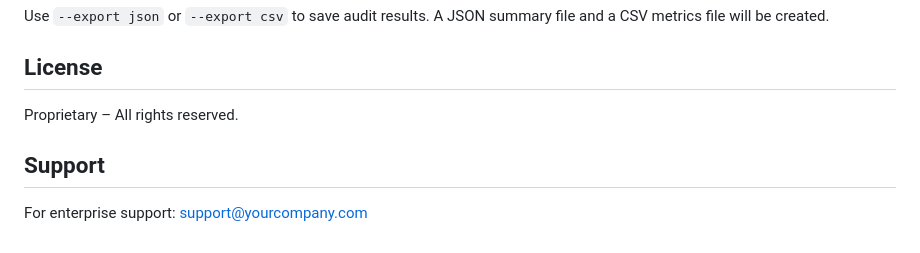
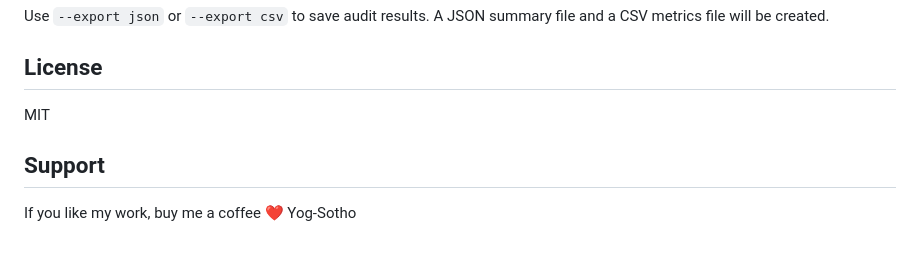
Before and after one commit to Yog-Sotho/Wash-Trade-Scanner, a Markdown page: README.md, the part around the change. Rendered like a GitHub page.

Commit message:
Change license to MIT and update support details
Updated license information and support section.

```diff
--- a/README.md
+++ b/README.md
@@ -96,8 +96,9 @@ Use `--export json` or `--export csv` to save audit results. A JSON summary file
 
 ## License
 
-Proprietary – All rights reserved.
+MIT
 
 ## Support
 
-For enterprise support: support@yourcompany.com
+If you like my work, buy me a coffee ❤️
+Yog-Sotho
```
